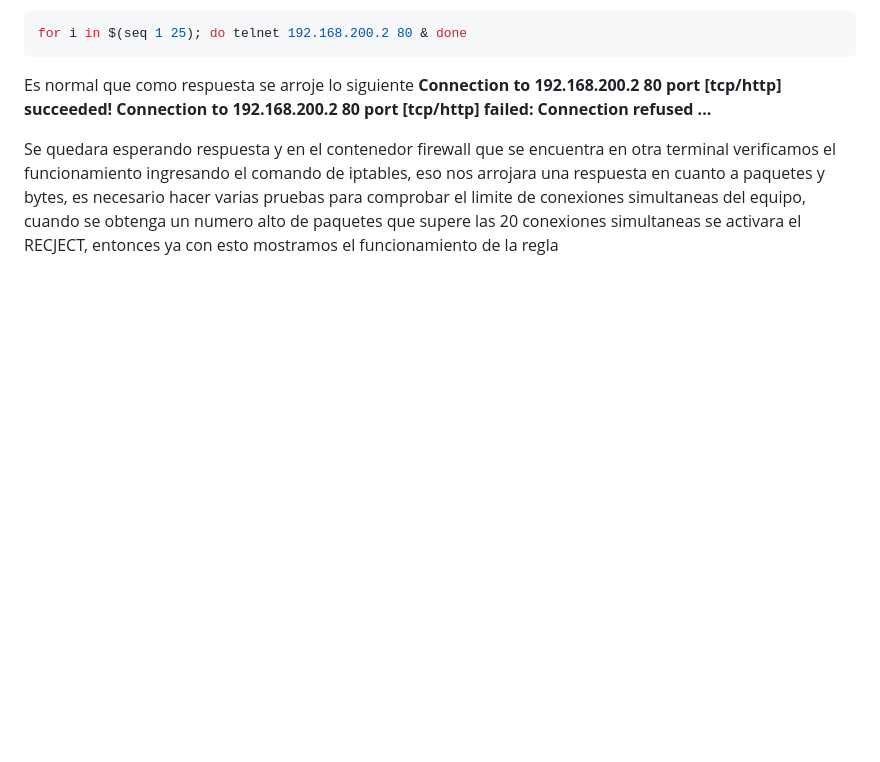
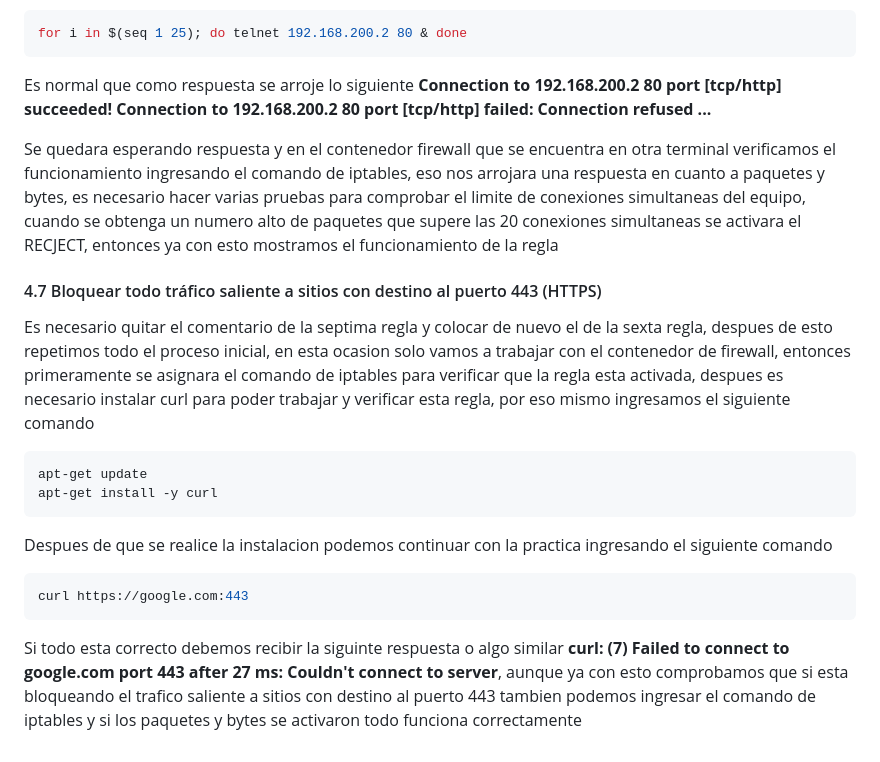
Before and after one commit to Obed-Alejandro-Loera-Quiroz/Proyecto-Final-Redes, a Markdown page: README.md, the part around the change. GitHub-like rendering; blank space fills up the shorter version.

````diff
--- a/README.md
+++ b/README.md
@@ -260,3 +260,16 @@ Connection to 192.168.200.2 80 port [tcp/http] failed: Connection refused
 ...**
 
 Se quedara esperando respuesta y en el contenedor firewall que se encuentra en otra terminal verificamos el funcionamiento ingresando el comando de iptables, eso nos arrojara una respuesta en cuanto a paquetes y bytes, es necesario hacer varias pruebas para comprobar el limite de conexiones simultaneas del equipo, cuando se obtenga un numero alto de paquetes que supere las 20 conexiones simultaneas se activara el RECJECT, entonces ya con esto mostramos el funcionamiento de la regla
+
+ #### 4.7 Bloquear todo tráfico saliente a sitios con destino al puerto 443 (HTTPS)
+
+ Es necesario quitar el comentario de la septima regla y colocar de nuevo el de la sexta regla, despues de esto repetimos todo el proceso inicial, en esta ocasion solo vamos a trabajar con el contenedor de firewall, entonces primeramente se asignara el comando de iptables para verificar que la regla esta activada, despues es necesario instalar curl para poder trabajar y verificar esta regla, por eso mismo ingresamos el siguiente comando
+ ```bash
+apt-get update
+apt-get install -y curl
+```
+Despues de que se realice la instalacion podemos continuar con la practica ingresando el siguiente comando
+```bash
+curl https://google.com:443
+```
+Si todo esta correcto debemos recibir la siguinte respuesta o algo similar **curl: (7) Failed to connect to google.com port 443 after 27 ms: Couldn't connect to server**, aunque ya con esto comprobamos que si esta bloqueando el trafico saliente a sitios con destino al puerto 443 tambien podemos ingresar el comando de iptables y si los paquetes y bytes se activaron todo funciona correctamente
````
